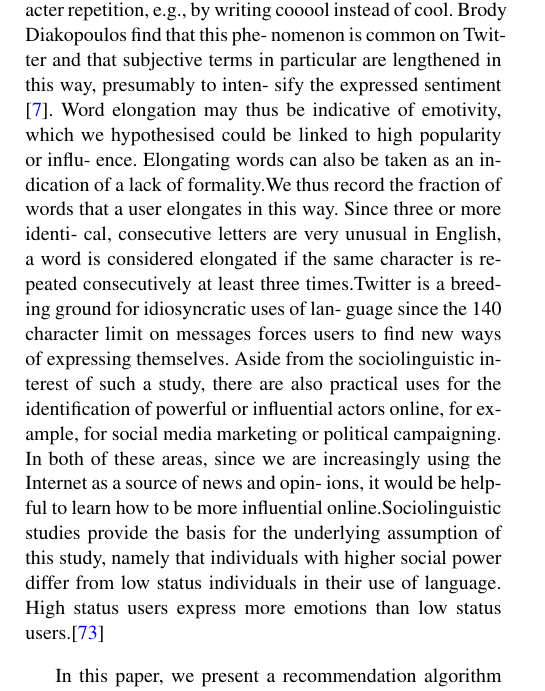
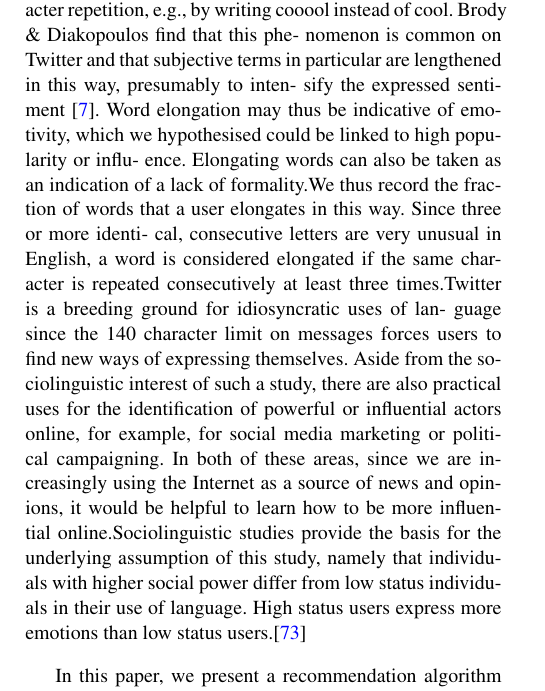
Before and after one commit to xsongx/subjournal, a LaTeX paper (submodel.tex): part of one column of page 2 of 18, cut so that both start at the same text. Compiled offline with pdfLaTeX.

Commit message:
2014050702

```diff
--- a/submodel.tex
+++ b/submodel.tex
@@ -110,7 +110,7 @@ Research from cognitive science has also provided some initial evidence of quant
 decision-making.Twitter users send and read messages called tweets, which contain no more than 140 characters.
 One user can read another user’s messages by following them. In addition, one user’s message can be re-sent by his followers via retweeting. A retweeting message starts with the identifier “RT @username”. Such following/follower relationships connect Twitter users and form the social network where information flows through retweeting. Given a collection of tweets C = {t}, V represens all Twitter users while E = {(u, v) |u, v ∈ V} represents all following relations where u follows v.
 
-Some users are prone to elongating words through character repetition, e.g., by writing cooool instead of cool. Brody & Diakopoulos find that this phe- nomenon is common on Twitter and that subjective terms in particular are lengthened in this way, presumably to inten- sify the expressed sentiment \cite{brody2011col}. Word elongation may thus be indicative of emotivity, which we hypothesised could be linked to high popularity or influ- ence. Elongating words can also be taken as an indication of a lack of formality.We thus record the fraction of words that a user elongates in this way. Since three or more identi- cal, consecutive letters are very unusual in English, a word is considered elongated if the same character is repeated consecutively at least three times.Twitter is a breeding ground for idiosyncratic uses of lan- guage since the 140 character limit on messages forces users to find new ways of expressing themselves.
+Some users are prone to elongating words through character repetition, e.g., by writing cooool instead of cool. Brody \& Diakopoulos find that this phe- nomenon is common on Twitter and that subjective terms in particular are lengthened in this way, presumably to inten- sify the expressed sentiment \cite{brody2011col}. Word elongation may thus be indicative of emotivity, which we hypothesised could be linked to high popularity or influ- ence. Elongating words can also be taken as an indication of a lack of formality.We thus record the fraction of words that a user elongates in this way. Since three or more identi- cal, consecutive letters are very unusual in English, a word is considered elongated if the same character is repeated consecutively at least three times.Twitter is a breeding ground for idiosyncratic uses of lan- guage since the 140 character limit on messages forces users to find new ways of expressing themselves.
 Aside from the sociolinguistic interest of such a study, there are also practical uses for the identification of powerful or influential actors online, for example, for social media marketing or political campaigning. In both of these areas, since we are increasingly using the Internet as a source of news and opin- ions, it would be helpful to learn how to be more influential online.Sociolinguistic studies provide the basis for the underlying assumption of this study, namely that individuals with higher social power differ from low status individuals in their use of language. High status users express more emotions than low status users.\cite{tchokni2014emoticons}
 
 In this paper, we present a recommendation algorithm aiming to identify potentially interesting users to follow in the Twitter network.Recent research efforts on understanding micro-blogging as a novel form of communication \cite{}[Java et al., 2007; Kr- ishnamurthy et al., 2008] revealed that few users in Twitter maintain reciprocal relationships with other users. This fact differentiates Twitter from other online social networks, such as Facebook, Hi5, or Orkut, in which people mainly make connections to keep in touch with people they consider as friends or acquaintances. Although posts in Twitter or tweets are allowed to have any
```
Also changed, not shown: submodel.bbl, submodel.pdf, 6 other files.
